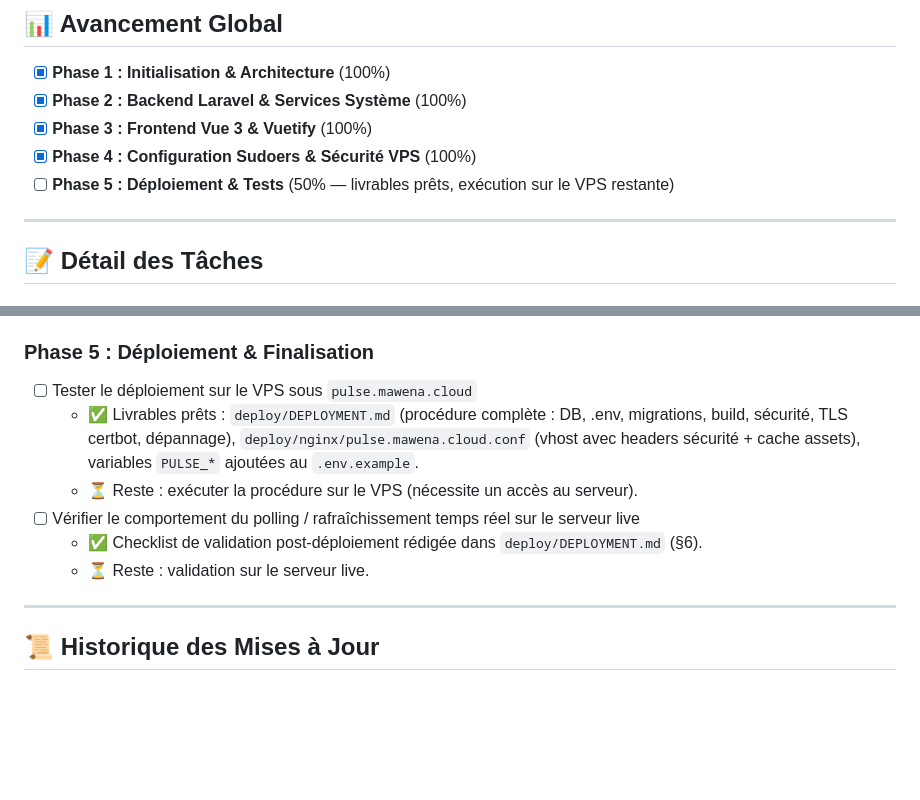
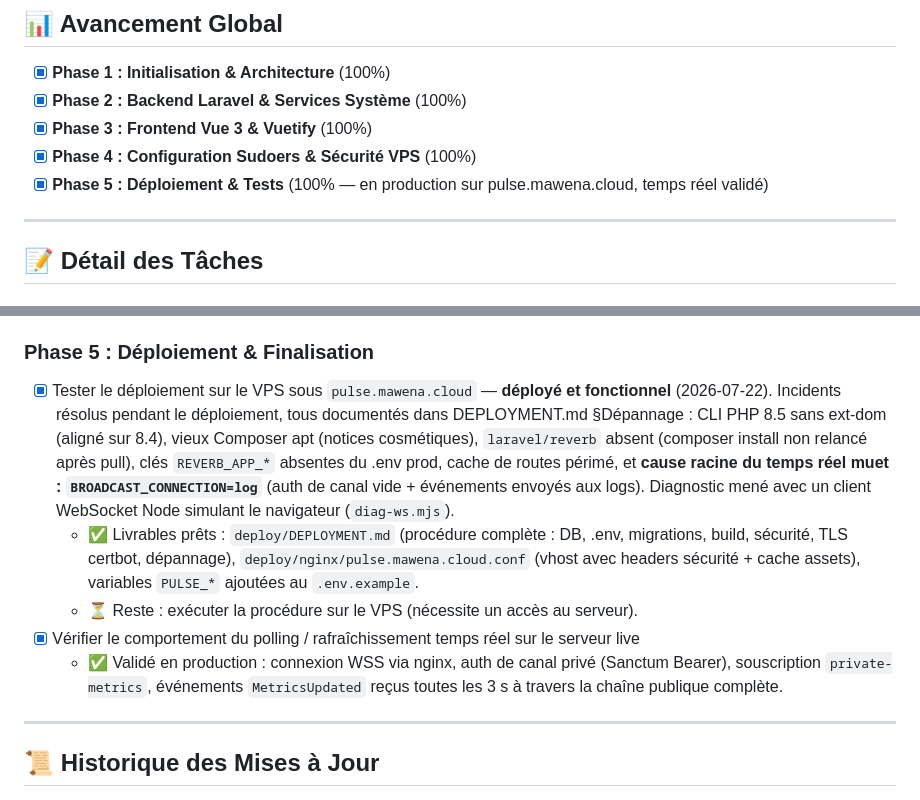
Before and after one commit to mawena/pulse, a Markdown page: ai/tracker.md, 2 parts joined by grey strips. GitHub-like rendering; blank space fills up the shorter version.

```diff
--- a/ai/tracker.md
+++ b/ai/tracker.md
@@ -10,7 +10,7 @@
 - [x] **Phase 2 : Backend Laravel & Services Système** (100%)
 - [x] **Phase 3 : Frontend Vue 3 & Vuetify** (100%)
 - [x] **Phase 4 : Configuration Sudoers & Sécurité VPS** (100%)
-- [ ] **Phase 5 : Déploiement & Tests** (50% — livrables prêts, exécution sur le VPS restante)
+- [x] **Phase 5 : Déploiement & Tests** (100% — en production sur pulse.mawena.cloud, temps réel validé)
 
 ---
 
@@ -75,12 +75,11 @@
   - Défense en profondeur sur 3 couches : FormRequests (`KillProcessRequest`, `ServiceActionRequest` — Rule::in sur whitelists de config), services (re-validation + unités jamais issues de la requête + commandes en tableaux d'arguments sans shell), wrappers sudo (validation finale côté root).
 
 ### Phase 5 : Déploiement & Finalisation
-- [ ] Tester le déploiement sur le VPS sous `pulse.mawena.cloud`
+- [x] Tester le déploiement sur le VPS sous `pulse.mawena.cloud` — **déployé et fonctionnel** (2026-07-22). Incidents résolus pendant le déploiement, tous documentés dans DEPLOYMENT.md §Dépannage : CLI PHP 8.5 sans ext-dom (aligné sur 8.4), vieux Composer apt (notices cosmétiques), `laravel/reverb` absent (composer install non relancé après pull), clés `REVERB_APP_*` absentes du .env prod, cache de routes périmé, et **cause racine du temps réel muet : `BROADCAST_CONNECTION=log`** (auth de canal vide + événements envoyés aux logs). Diagnostic mené avec un client WebSocket Node simulant le navigateur (`diag-ws.mjs`).
   - ✅ Livrables prêts : `deploy/DEPLOYMENT.md` (procédure complète : DB, .env, migrations, build, sécurité, TLS certbot, dépannage), `deploy/nginx/pulse.mawena.cloud.conf` (vhost avec headers sécurité + cache assets), variables `PULSE_*` ajoutées au `.env.example`.
   - ⏳ Reste : exécuter la procédure sur le VPS (nécessite un accès au serveur).
-- [ ] Vérifier le comportement du polling / rafraîchissement temps réel sur le serveur live
-  - ✅ Checklist de validation post-déploiement rédigée dans `deploy/DEPLOYMENT.md` (§6).
-  - ⏳ Reste : validation sur le serveur live.
+- [x] Vérifier le comportement du polling / rafraîchissement temps réel sur le serveur live
+  - ✅ Validé en production : connexion WSS via nginx, auth de canal privé (Sanctum Bearer), souscription `private-metrics`, événements `MetricsUpdated` reçus toutes les 3 s à travers la chaîne publique complète.
 
 ---
 
```
Also changed, not shown: deploy/DEPLOYMENT.md (+13 -0 lines).
